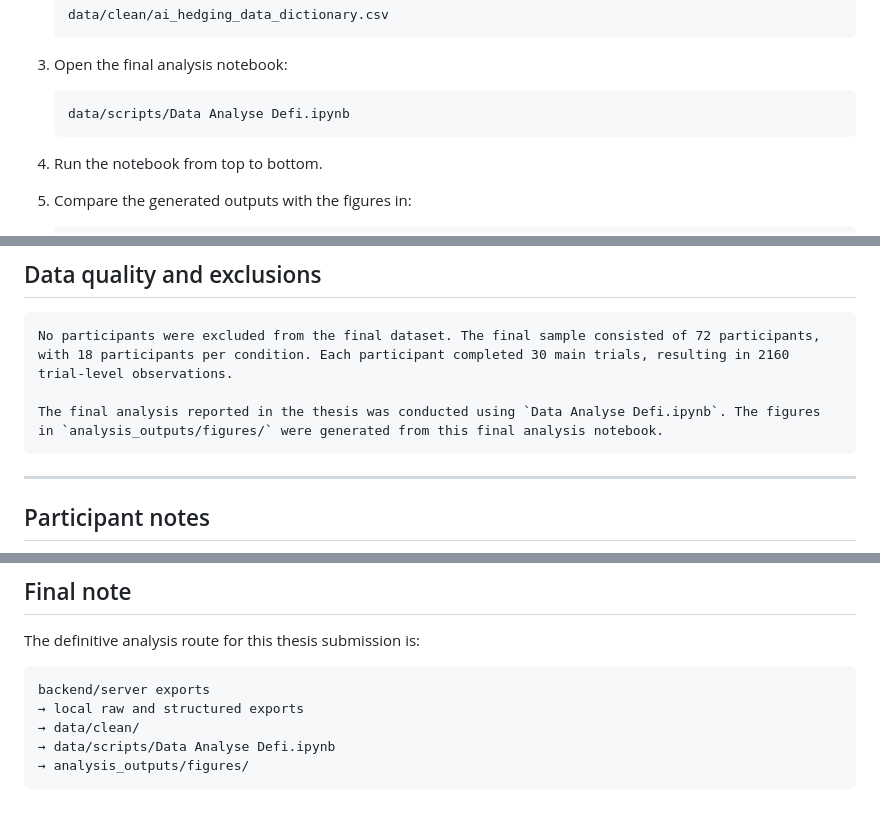
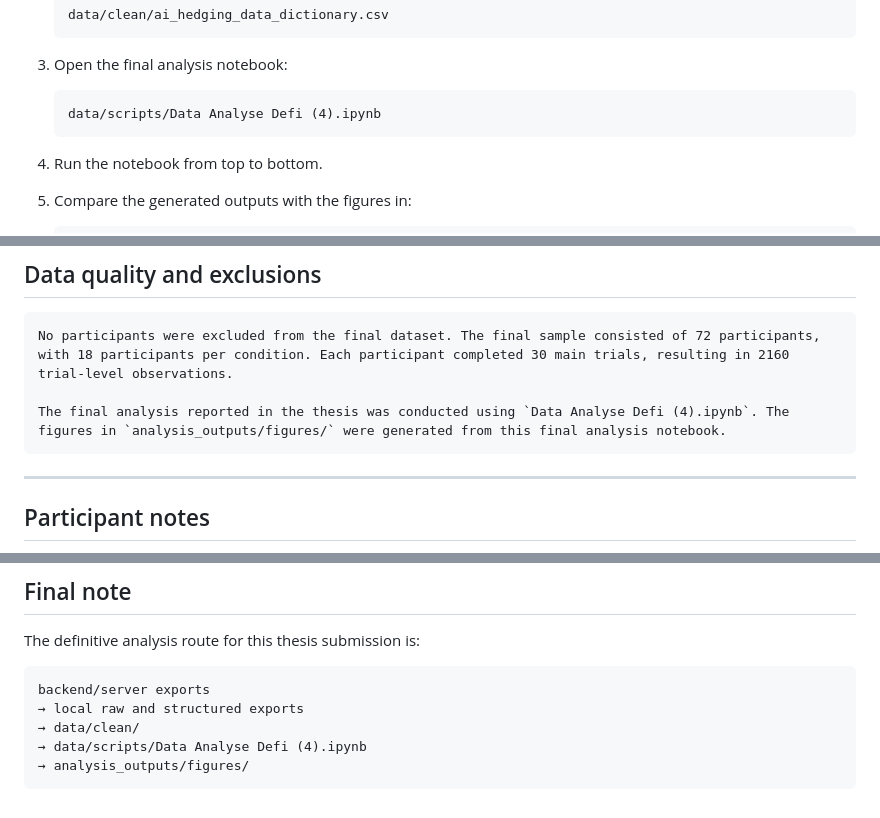
Before and after one commit to MandyDamsteegt/Master_Thesis, a Markdown page: README.md, 3 parts joined by grey strips. Rendered like a GitHub page.

````diff
--- a/README.md
+++ b/README.md
@@ -730,7 +730,7 @@ To reproduce the final reported analysis:
 3. Open the final analysis notebook:
 
    ```text
-   data/scripts/Data Analyse Defi.ipynb
+   data/scripts/Data Analyse Defi (4).ipynb
    ```
 
 4. Run the notebook from top to bottom.
@@ -772,7 +772,7 @@ prototype/executable/index.html
 ```text
 No participants were excluded from the final dataset. The final sample consisted of 72 participants, with 18 participants per condition. Each participant completed 30 main trials, resulting in 2160 trial-level observations.
 
-The final analysis reported in the thesis was conducted using `Data Analyse Defi.ipynb`. The figures in `analysis_outputs/figures/` were generated from this final analysis notebook.
+The final analysis reported in the thesis was conducted using `Data Analyse Defi (4).ipynb`. The figures in `analysis_outputs/figures/` were generated from this final analysis notebook.
 ```
 
 ---
@@ -842,6 +842,6 @@ The definitive analysis route for this thesis submission is:
 backend/server exports
 → local raw and structured exports
 → data/clean/
-→ data/scripts/Data Analyse Defi.ipynb
+→ data/scripts/Data Analyse Defi (4).ipynb
 → analysis_outputs/figures/
 ```
````
Also changed, not shown: other parts of README.md (+6 -6 lines).
